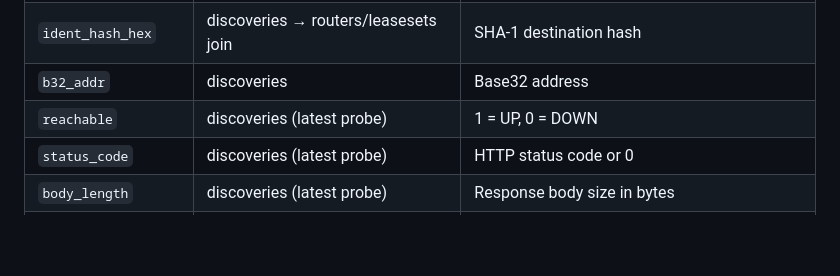
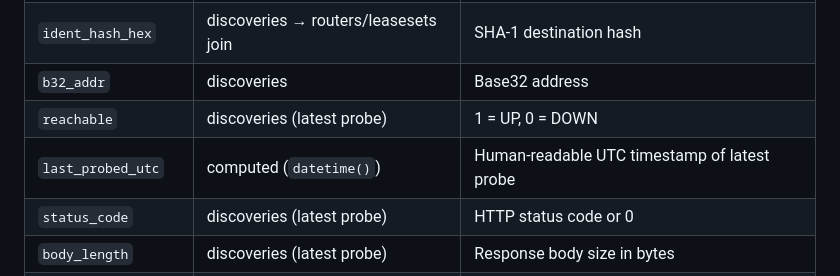
Before and after one commit to BuboTheWise/I2P-Indexer, a Markdown page: docs/DATABASE_SCHEMA.md, the part around the change. Rendered like a GitHub page; blank space fills up the shorter version.

Commit message:
Docs: add last_probed_utc column to address_book view spec

```diff
--- a/docs/DATABASE_SCHEMA.md
+++ b/docs/DATABASE_SCHEMA.md
@@ -186,6 +186,7 @@ This means a site probed via both `test.i2p` and its raw b32 address appears as
 | `ident_hash_hex` | discoveries → routers/leasesets join | SHA-1 destination hash |
 | `b32_addr` | discoveries | Base32 address |
 | `reachable` | discoveries (latest probe) | 1 = UP, 0 = DOWN |
+| `last_probed_utc` | computed (`datetime()`) | Human-readable UTC timestamp of latest probe |
 | `status_code` | discoveries (latest probe) | HTTP status code or 0 |
 | `body_length` | discoveries (latest probe) | Response body size in bytes |
 | `title` | discoveries (latest probe) | Extracted page title |
```
